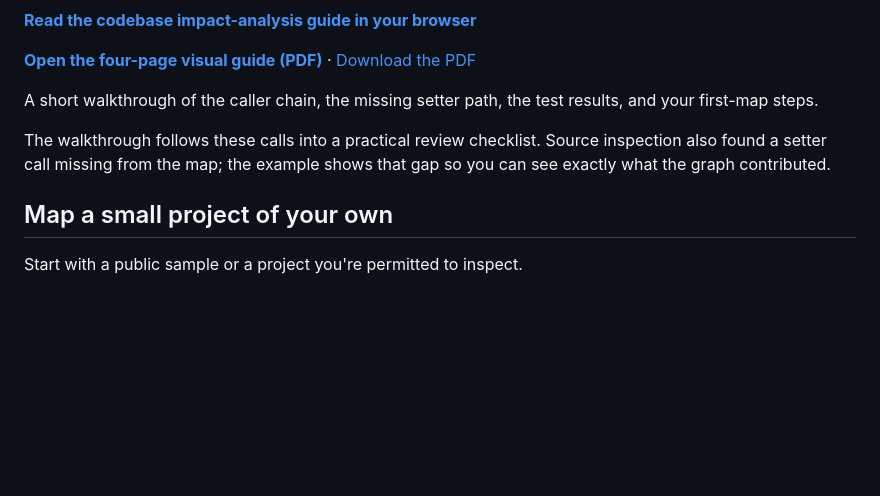
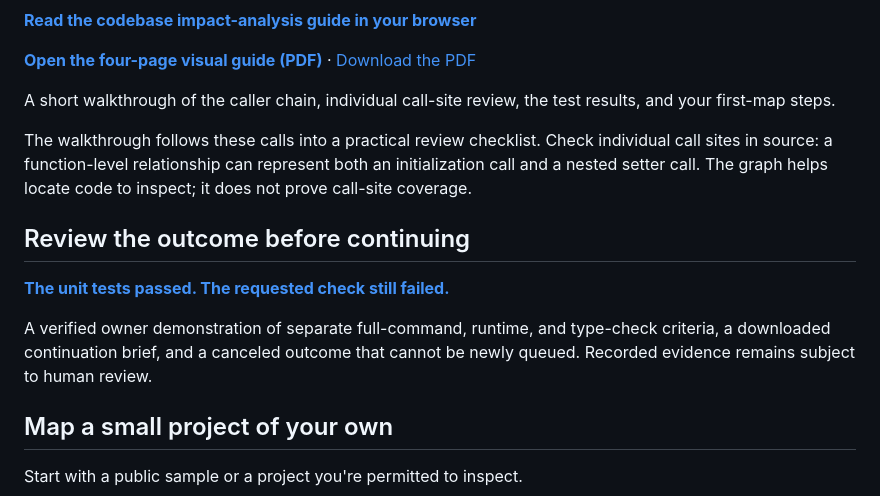
Before and after one commit to kevin-lozada-santos/brain-scanner-walkthrough, a Markdown page: README.md, the part around the change. Drawn GitHub-style; blank space fills up the shorter version.

Commit message:
docs: link outcome review example and clarify call-site coverage

```diff
--- a/README.md
+++ b/README.md
@@ -20,9 +20,15 @@ flowchart LR
 
 **[Open the four-page visual guide (PDF)](brain-scanner-before-the-next-edit.pdf)** · [Download the PDF](https://raw.githubusercontent.com/kevin-lozada-santos/brain-scanner-walkthrough/main/brain-scanner-before-the-next-edit.pdf)
 
-A short walkthrough of the caller chain, the missing setter path, the test results, and your first-map steps.
+A short walkthrough of the caller chain, individual call-site review, the test results, and your first-map steps.
 
-The walkthrough follows these calls into a practical review checklist. Source inspection also found a setter call missing from the map; the example shows that gap so you can see exactly what the graph contributed.
+The walkthrough follows these calls into a practical review checklist. Check individual call sites in source: a function-level relationship can represent both an initialization call and a nested setter call. The graph helps locate code to inspect; it does not prove call-site coverage.
+
+## Review the outcome before continuing
+
+**[The unit tests passed. The requested check still failed.](outcome-review-example.md)**
+
+A verified owner demonstration of separate full-command, runtime, and type-check criteria, a downloaded continuation brief, and a canceled outcome that cannot be newly queued. Recorded evidence remains subject to human review.
 
 ## Map a small project of your own
 
```
